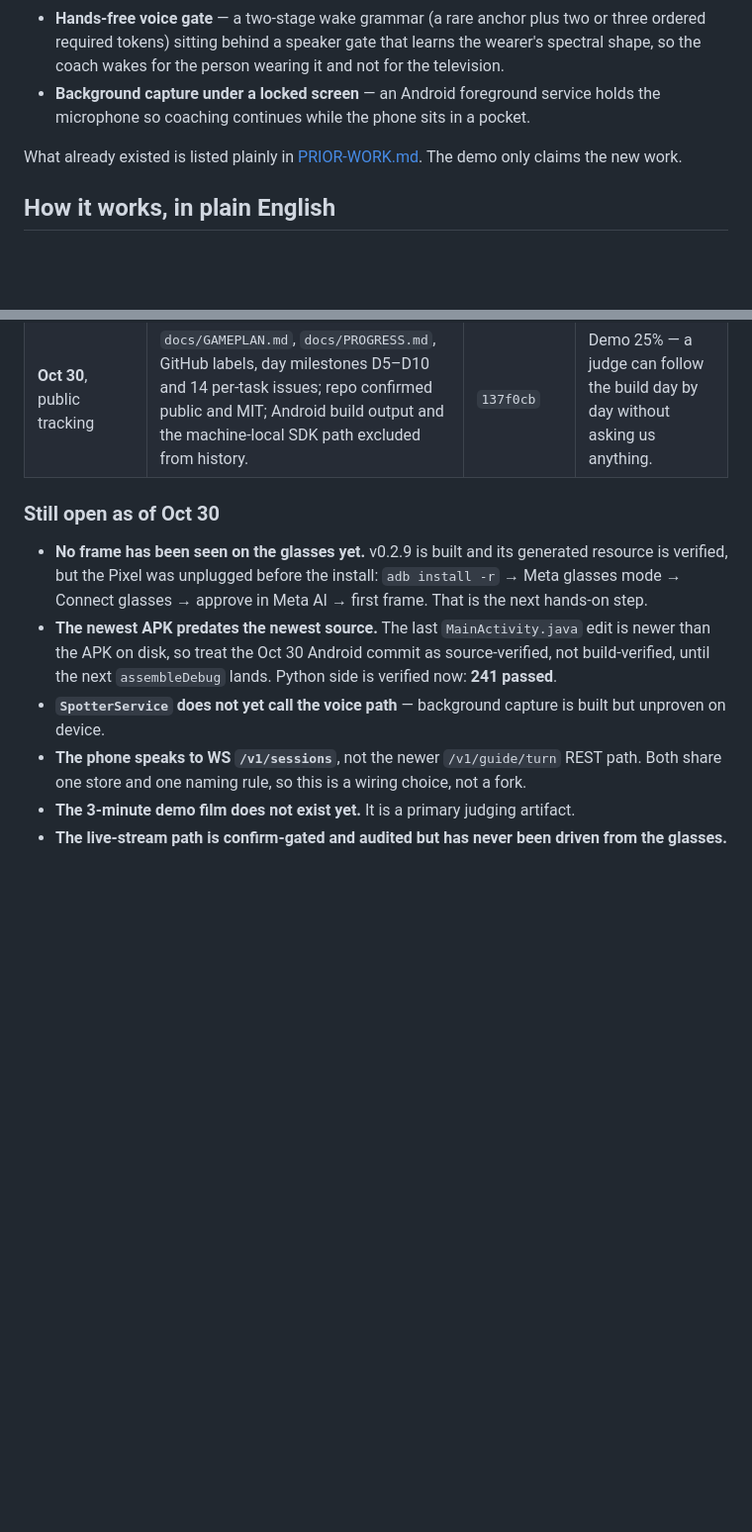
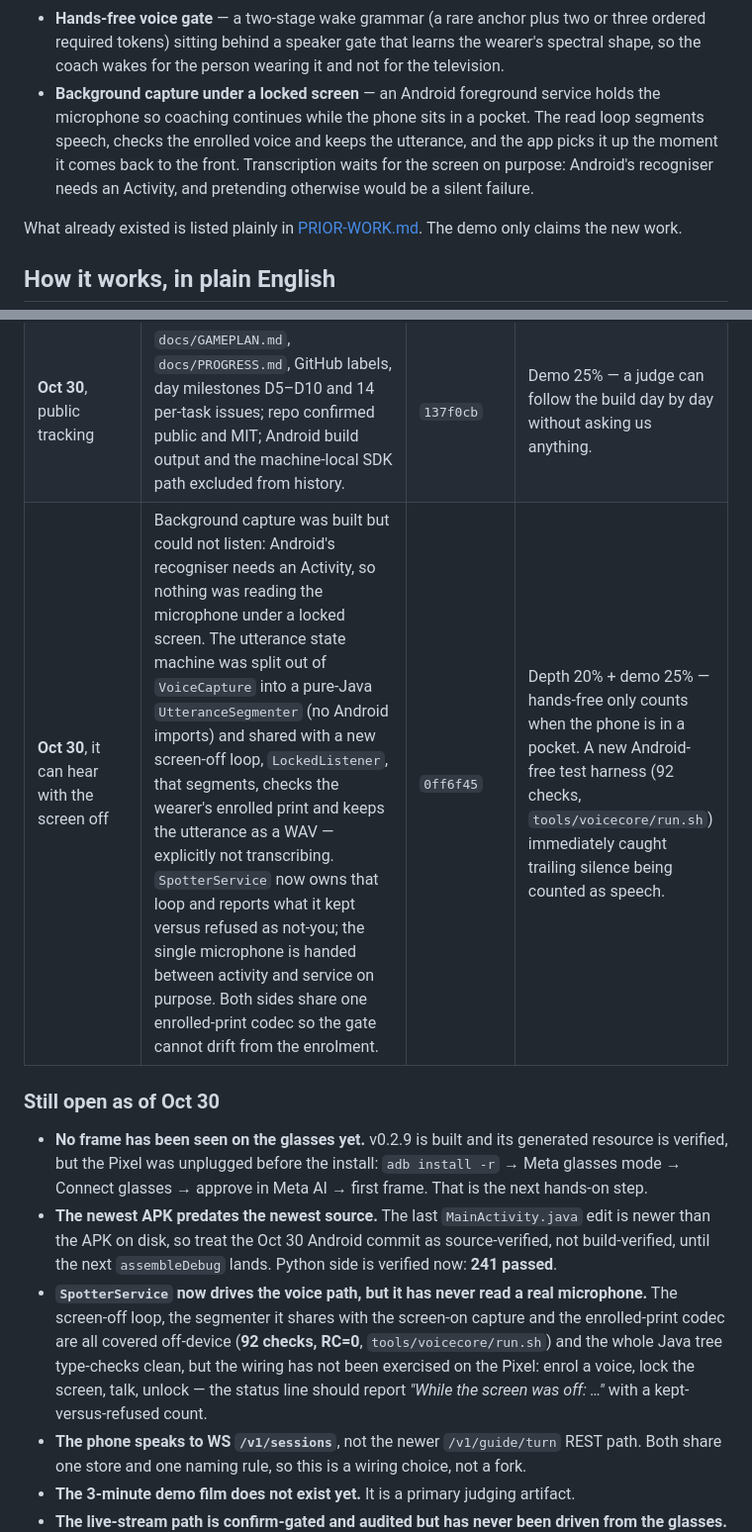
Before and after one commit to NullAITech/nullai-fieldkit, a Markdown page: README.md, 2 parts joined by grey strips. Shown at 99% size. Rendered like a GitHub page; blank space fills up the shorter version.

```diff
--- a/README.md
+++ b/README.md
@@ -65,7 +65,7 @@ These parts are new for the Meta Global AI Developer Hackathon:
 - **Remembered context** — a focus tracker holds what the job is about, and someone you named earlier comes back as a question, not a label: the coach asks, you answer, nothing is asserted on your behalf.
 - **A face never names anyone** — Spotter must never identify people by face. A name exists only because the wearer said it out loud, it is written only together with a descriptor captured in the same moment, and a bystander can name nobody.
 - **Hands-free voice gate** — a two-stage wake grammar (a rare anchor plus two or three ordered required tokens) sitting behind a speaker gate that learns the wearer's spectral shape, so the coach wakes for the person wearing it and not for the television.
-- **Background capture under a locked screen** — an Android foreground service holds the microphone so coaching continues while the phone sits in a pocket.
+- **Background capture under a locked screen** — an Android foreground service holds the microphone so coaching continues while the phone sits in a pocket. The read loop segments speech, checks the enrolled voice and keeps the utterance, and the app picks it up the moment it comes back to the front. Transcription waits for the screen on purpose: Android's recogniser needs an Activity, and pretending otherwise would be a silent failure.
 
 What already existed is listed plainly in [PRIOR-WORK.md](PRIOR-WORK.md). The demo only claims the new work.
 
@@ -151,12 +151,13 @@ no entry features built.
 | **Oct 30**, remembered context, never by face | `people.py` descriptor store (0600 JSON) that can ask the wearer a yes/no about a re-sighting; `context.py` FocusTracker plus a two-stage wake grammar with an `honoured()` gate; `server.py name_person()` — a name is written only from the wearer's own words and only alongside a descriptor captured in the same turn, so a bystander can name nobody. Four new test files. | `58f6c8f` | Impact 30% + the privacy invariant, enforced in code rather than promised in a README: **Spotter must never identify people by face.** |
 | **Oct 30**, hands-free voice and background capture | One-shot 16 kHz PCM16 capture; a VoicePrint that keeps spectral shape rather than level, with a self-calibrated threshold; the two-stage wake phrase (rare anchor plus 2–3 ordered tokens) behind a speaker gate; and an Android foreground microphone service so coaching survives a locked screen. The phone UI gains the voice tap and the ◆ Name row. | `dd531dc` | Demo 25% + depth 20% — hands-free with the screen off. The voice gate is scoped as a convenience, never authentication. |
 | **Oct 30**, public tracking | `docs/GAMEPLAN.md`, `docs/PROGRESS.md`, GitHub labels, day milestones D5–D10 and 14 per-task issues; repo confirmed public and MIT; Android build output and the machine-local SDK path excluded from history. | `137f0cb` | Demo 25% — a judge can follow the build day by day without asking us anything. |
+| **Oct 30**, it can hear with the screen off | Background capture was built but could not listen: Android's recogniser needs an Activity, so nothing was reading the microphone under a locked screen. The utterance state machine was split out of `VoiceCapture` into a pure-Java `UtteranceSegmenter` (no Android imports) and shared with a new screen-off loop, `LockedListener`, that segments, checks the wearer's enrolled print and keeps the utterance as a WAV — explicitly not transcribing. `SpotterService` now owns that loop and reports what it kept versus refused as not-you; the single microphone is handed between activity and service on purpose. Both sides share one enrolled-print codec so the gate cannot drift from the enrolment. | `0ff6f45` | Depth 20% + demo 25% — hands-free only counts when the phone is in a pocket. A new Android-free test harness (92 checks, `tools/voicecore/run.sh`) immediately caught trailing silence being counted as speech. |
 
 ### Still open as of Oct 30
 
 - **No frame has been seen on the glasses yet.** v0.2.9 is built and its generated resource is verified, but the Pixel was unplugged before the install: `adb install -r` → Meta glasses mode → Connect glasses → approve in Meta AI → first frame. That is the next hands-on step.
 - **The newest APK predates the newest source.** The last `MainActivity.java` edit is newer than the APK on disk, so treat the Oct 30 Android commit as source-verified, not build-verified, until the next `assembleDebug` lands. Python side is verified now: **241 passed**.
-- **`SpotterService` does not yet call the voice path** — background capture is built but unproven on device.
+- **`SpotterService` now drives the voice path, but it has never read a real microphone.** The screen-off loop, the segmenter it shares with the screen-on capture and the enrolled-print codec are all covered off-device (**92 checks, RC=0**, `tools/voicecore/run.sh`) and the whole Java tree type-checks clean, but the wiring has not been exercised on the Pixel: enrol a voice, lock the screen, talk, unlock — the status line should report *"While the screen was off: …"* with a kept-versus-refused count.
 - **The phone speaks to WS `/v1/sessions`**, not the newer `/v1/guide/turn` REST path. Both share one store and one naming rule, so this is a wiring choice, not a fork.
 - **The 3-minute demo film does not exist yet.** It is a primary judging artifact.
 - **The live-stream path is confirm-gated and audited but has never been driven from the glasses.**
```
Also changed, not shown: docs/PROGRESS.md (+4 -2 lines).
